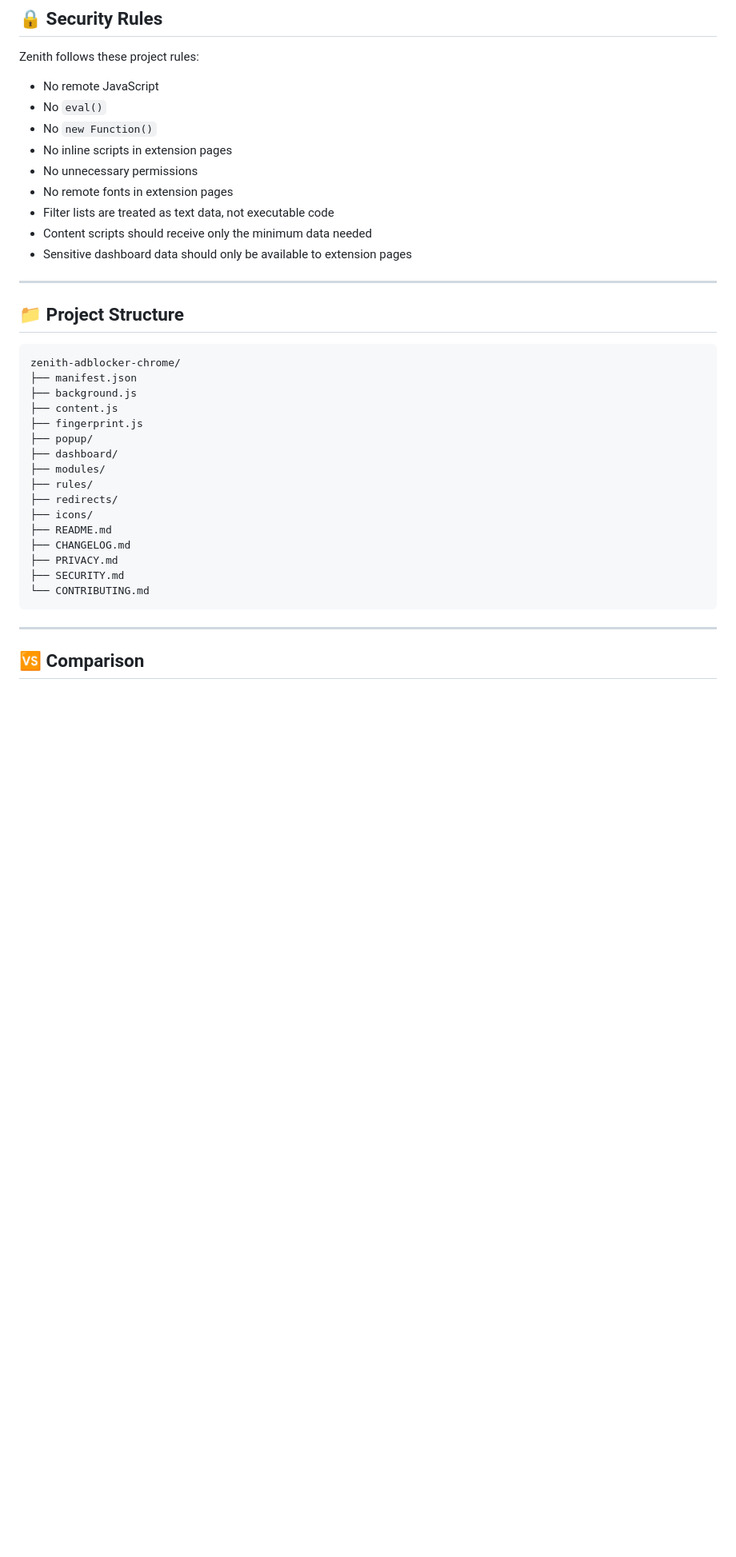
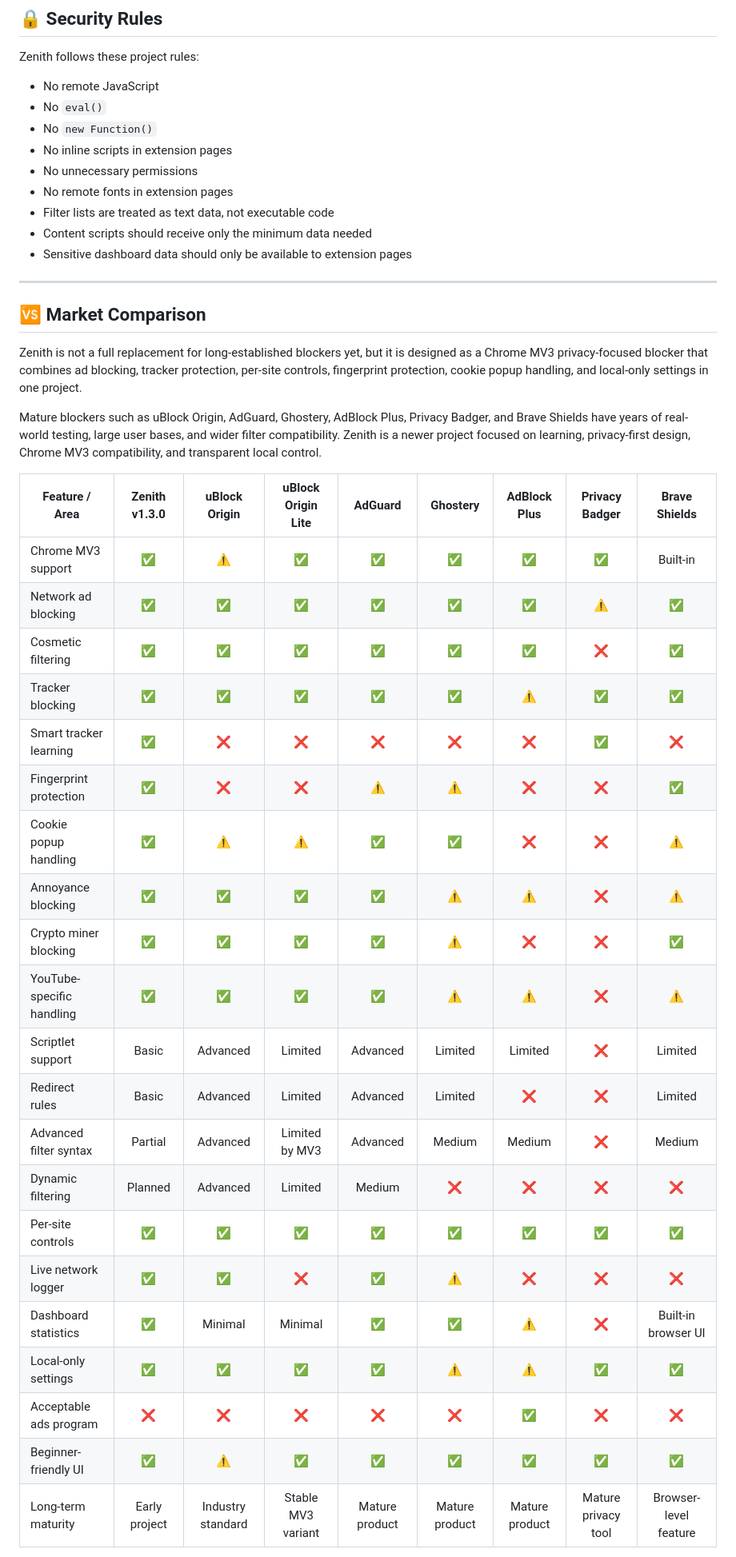
Before and after one commit to roshanxcvi/zenith-adblocker-chrome, a Markdown page: README.md, the part around one of its changes. Shown at 80% size. GitHub-like rendering; blank space fills up the shorter version.

````diff
--- a/README.md
+++ b/README.md
@@ -281,40 +281,45 @@ Before releasing a new version, test:
 
 Zenith follows these project rules:
 
-* No remote JavaScript
-* No `eval()`
-* No `new Function()`
-* No inline scripts in extension pages
-* No unnecessary permissions
-* No remote fonts in extension pages
-* Filter lists are treated as text data, not executable code
-* Content scripts should receive only the minimum data needed
-* Sensitive dashboard data should only be available to extension pages
+- No remote JavaScript
+- No `eval()`
+- No `new Function()`
+- No inline scripts in extension pages
+- No unnecessary permissions
+- No remote fonts in extension pages
+- Filter lists are treated as text data, not executable code
+- Content scripts should receive only the minimum data needed
+- Sensitive dashboard data should only be available to extension pages
 
 ---
 
-## 📁 Project Structure
+## 🆚 Market Comparison
 
-```text
-zenith-adblocker-chrome/
-├── manifest.json
-├── background.js
-├── content.js
-├── fingerprint.js
-├── popup/
-├── dashboard/
-├── modules/
-├── rules/
-├── redirects/
-├── icons/
-├── README.md
-├── CHANGELOG.md
-├── PRIVACY.md
-├── SECURITY.md
-└── CONTRIBUTING.md
-```
+Zenith is not a full replacement for long-established blockers yet, but it is designed as a Chrome MV3 privacy-focused blocker that combines ad blocking, tracker protection, per-site controls, fingerprint protection, cookie popup handling, and local-only settings in one project.
 
----
+Mature blockers such as uBlock Origin, AdGuard, Ghostery, AdBlock Plus, Privacy Badger, and Brave Shields have years of real-world testing, large user bases, and wider filter compatibility. Zenith is a newer project focused on learning, privacy-first design, Chrome MV3 compatibility, and transparent local control.
 
-## 🆚 Comparison
+| Feature / Area | Zenith v1.3.0 | uBlock Origin | uBlock Origin Lite | AdGuard | Ghostery | AdBlock Plus | Privacy Badger | Brave Shields |
+|---|:---:|:---:|:---:|:---:|:---:|:---:|:---:|:---:|
+| Chrome MV3 support | ✅ | ⚠️ | ✅ | ✅ | ✅ | ✅ | ✅ | Built-in |
+| Network ad blocking | ✅ | ✅ | ✅ | ✅ | ✅ | ✅ | ⚠️ | ✅ |
+| Cosmetic filtering | ✅ | ✅ | ✅ | ✅ | ✅ | ✅ | ❌ | ✅ |
+| Tracker blocking | ✅ | ✅ | ✅ | ✅ | ✅ | ⚠️ | ✅ | ✅ |
+| Smart tracker learning | ✅ | ❌ | ❌ | ❌ | ❌ | ❌ | ✅ | ❌ |
+| Fingerprint protection | ✅ | ❌ | ❌ | ⚠️ | ⚠️ | ❌ | ❌ | ✅ |
+| Cookie popup handling | ✅ | ⚠️ | ⚠️ | ✅ | ✅ | ❌ | ❌ | ⚠️ |
+| Annoyance blocking | ✅ | ✅ | ✅ | ✅ | ⚠️ | ⚠️ | ❌ | ⚠️ |
+| Crypto miner blocking | ✅ | ✅ | ✅ | ✅ | ⚠️ | ❌ | ❌ | ✅ |
+| YouTube-specific handling | ✅ | ✅ | ✅ | ✅ | ⚠️ | ⚠️ | ❌ | ⚠️ |
+| Scriptlet support | Basic | Advanced | Limited | Advanced | Limited | Limited | ❌ | Limited |
+| Redirect rules | Basic | Advanced | Limited | Advanced | Limited | ❌ | ❌ | Limited |
+| Advanced filter syntax | Partial | Advanced | Limited by MV3 | Advanced | Medium | Medium | ❌ | Medium |
+| Dynamic filtering | Planned | Advanced | Limited | Medium | ❌ | ❌ | ❌ | ❌ |
+| Per-site controls | ✅ | ✅ | ✅ | ✅ | ✅ | ✅ | ✅ | ✅ |
+| Live network logger | ✅ | ✅ | ❌ | ✅ | ⚠️ | ❌ | ❌ | ❌ |
+| Dashboard statistics | ✅ | Minimal | Minimal | ✅ | ✅ | ⚠️ | ❌ | Built-in browser UI |
+| Local-only settings | ✅ | ✅ | ✅ | ✅ | ⚠️ | ⚠️ | ✅ | ✅ |
+| Acceptable ads program | ❌ | ❌ | ❌ | ❌ | ❌ | ✅ | ❌ | ❌ |
+| Beginner-friendly UI | ✅ | ⚠️ | ✅ | ✅ | ✅ | ✅ | ✅ | ✅ |
+| Long-term maturity | Early project | Industry standard | Stable MV3 variant | Mature product | Mature product | Mature product | Mature privacy tool | Browser-level feature |
 
````
Also changed, not shown: other parts of README.md (+113 -106 lines).
